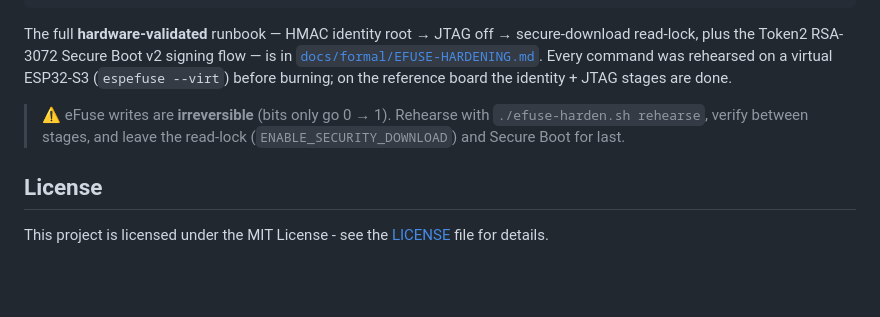
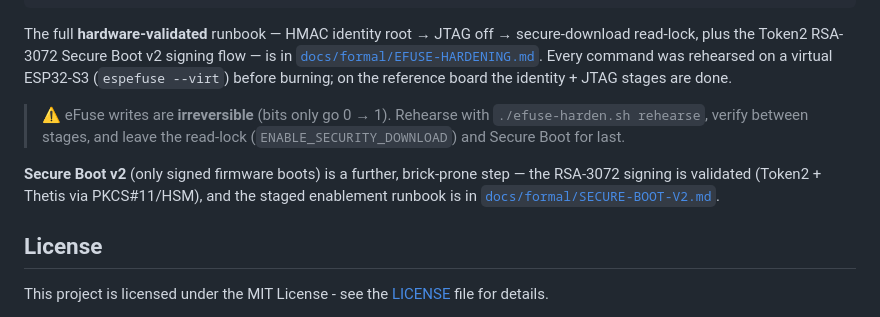
Before and after one commit to b-straub/CriticalInfrastructure, a Markdown page: README.md, the part around the change. Drawn GitHub-style; blank space fills up the shorter version.

```diff
--- a/README.md
+++ b/README.md
@@ -165,6 +165,8 @@ The full **hardware-validated** runbook — HMAC identity root → JTAG off →
 
 > ⚠️ eFuse writes are **irreversible** (bits only go 0 → 1). Rehearse with `./efuse-harden.sh rehearse`, verify between stages, and leave the read-lock (`ENABLE_SECURITY_DOWNLOAD`) and Secure Boot for last.
 
+**Secure Boot v2** (only signed firmware boots) is a further, brick-prone step — the RSA-3072 signing is validated (Token2 + Thetis via PKCS#11/HSM), and the staged enablement runbook is in [`docs/formal/SECURE-BOOT-V2.md`](docs/formal/SECURE-BOOT-V2.md).
+
 ## License
 
 This project is licensed under the MIT License - see the [LICENSE](LICENSE) file for details.
```
Also changed, not shown: docs/formal/EFUSE-HARDENING.md (+2 -1 lines), docs/formal/SECURE-BOOT-V2.md (added, +172 -0 lines).
